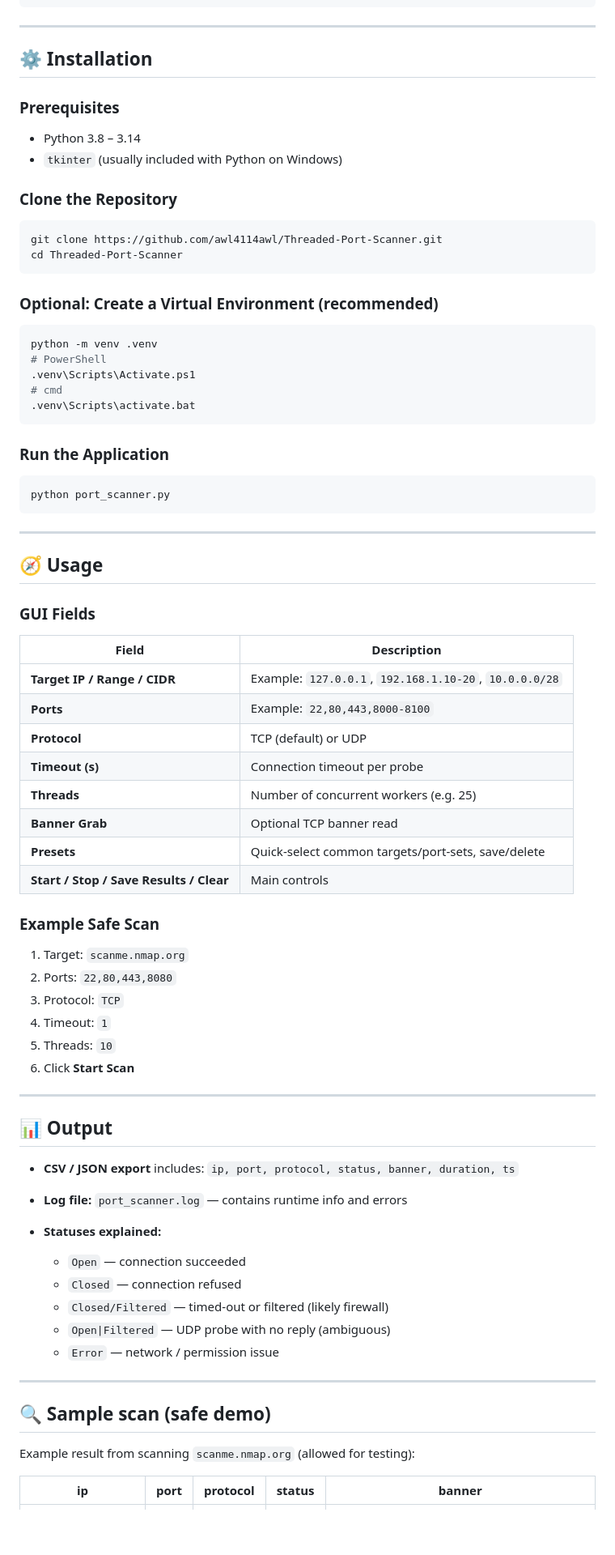
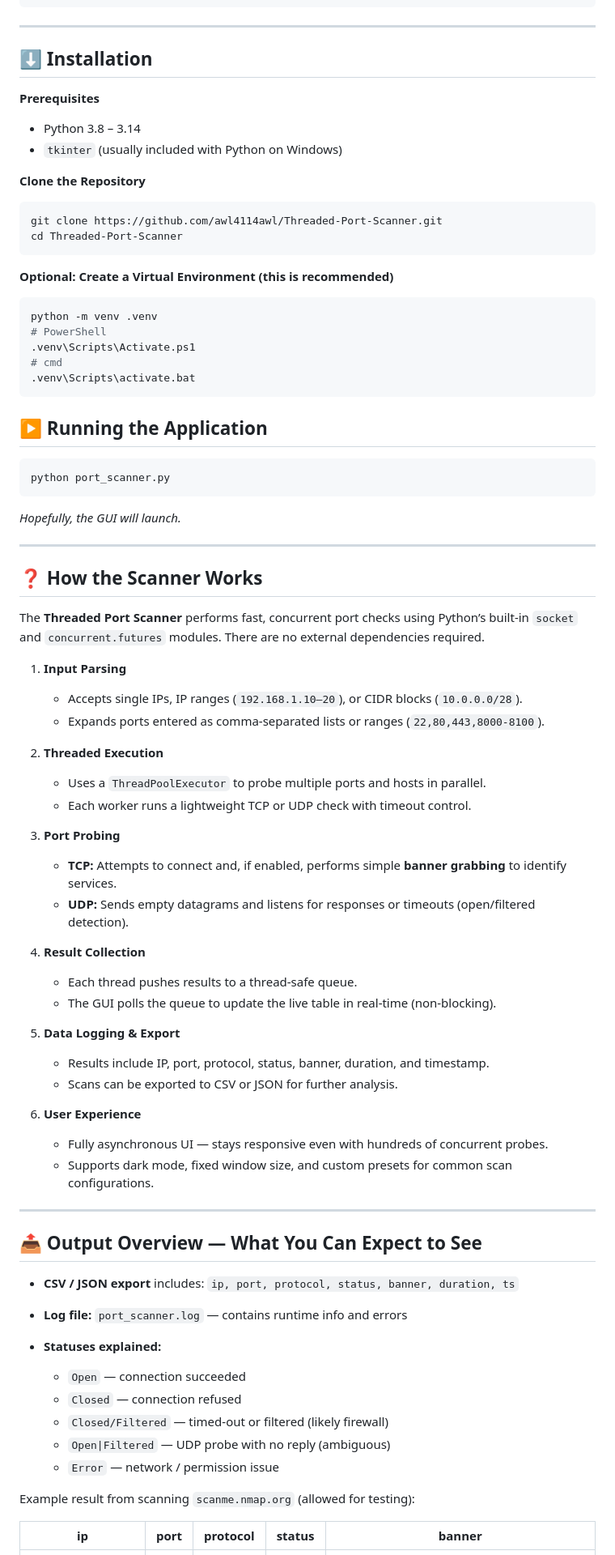
Before and after one commit to awl4114awl/Threaded-Port-Scanner, a Markdown page: README.md, the part around the change printed below. Shown: that part at 81% size. Drawn GitHub-style; blank space fills up the shorter version.

`````diff
--- a/README.md
+++ b/README.md
@@ -70,19 +69,19 @@ Threaded-Port-Scanner/
 
 ---
 
-## ⚙️ Installation
+## ⬇️ Installation
 
-### Prerequisites
+**Prerequisites**
 - Python 3.8 – 3.14
 - `tkinter` (usually included with Python on Windows)
 
-### Clone the Repository
+**Clone the Repository**
 ```bash
 git clone https://github.com/awl4114awl/Threaded-Port-Scanner.git
 cd Threaded-Port-Scanner
 ````
 
-### Optional: Create a Virtual Environment (recommended)
+**Optional: Create a Virtual Environment (this is recommended)**
 
 ```bash
 python -m venv .venv
@@ -92,41 +91,53 @@ python -m venv .venv
 .venv\Scripts\activate.bat
 ```
 
-### Run the Application
+## ▶️ Running the Application
 
 ```bash
 python port_scanner.py
 ```
 
----
-
-## 🧭 Usage
-
-### GUI Fields
-
-| Field                                   | Description                                            |
-| --------------------------------------- | ------------------------------------------------------ |
-| **Target IP / Range / CIDR**            | Example: `127.0.0.1`, `192.168.1.10-20`, `10.0.0.0/28` |
-| **Ports**                               | Example: `22,80,443,8000-8100`                         |
-| **Protocol**                            | TCP (default) or UDP                                   |
-| **Timeout (s)**                         | Connection timeout per probe                           |
-| **Threads**                             | Number of concurrent workers (e.g. 25)                 |
-| **Banner Grab**                         | Optional TCP banner read                               |
-| **Presets**                             | Quick-select common targets/port-sets, save/delete     |
-| **Start / Stop / Save Results / Clear** | Main controls                                          |
-
-### Example Safe Scan
-
-1. Target: `scanme.nmap.org`
-2. Ports: `22,80,443,8080`
-3. Protocol: `TCP`
-4. Timeout: `1`
-5. Threads: `10`
-6. Click **Start Scan**
+_Hopefully, the GUI will launch._
 
 ---
 
-## 📊 Output
+## ❓ How the Scanner Works
+
+The **Threaded Port Scanner** performs fast, concurrent port checks using Python’s built-in `socket` and `concurrent.futures` modules. There are no external dependencies required.
+
+1. **Input Parsing**
+
+   * Accepts single IPs, IP ranges (`192.168.1.10–20`), or CIDR blocks (`10.0.0.0/28`).
+   * Expands ports entered as comma-separated lists or ranges (`22,80,443,8000-8100`).
+
+2. **Threaded Execution**
+
+   * Uses a `ThreadPoolExecutor` to probe multiple ports and hosts in parallel.
+   * Each worker runs a lightweight TCP or UDP check with timeout control.
+
+3. **Port Probing**
+
+   * **TCP:** Attempts to connect and, if enabled, performs simple **banner grabbing** to identify services.
+   * **UDP:** Sends empty datagrams and listens for responses or timeouts (open/filtered detection).
+
+4. **Result Collection**
+
+   * Each thread pushes results to a thread-safe queue.
+   * The GUI polls the queue to update the live table in real-time (non-blocking).
+
+5. **Data Logging & Export**
+
+   * Results include IP, port, protocol, status, banner, duration, and timestamp.
+   * Scans can be exported to CSV or JSON for further analysis.
+
+6. **User Experience**
+
+   * Fully asynchronous UI — stays responsive even with hundreds of concurrent probes.
+   * Supports dark mode, fixed window size, and custom presets for common scan configurations.
+
+---
+
+## 📤 Output Overview — What You Can Expect to See
 
 * **CSV / JSON export** includes: `ip, port, protocol, status, banner, duration, ts`
 * **Log file:** `port_scanner.log` — contains runtime info and errors
@@ -137,10 +148,6 @@ python port_scanner.py
   * `Closed/Filtered` — timed-out or filtered (likely firewall)
   * `Open|Filtered` — UDP probe with no reply (ambiguous)
   * `Error` — network / permission issue
-
----
-
-## 🔍 Sample scan (safe demo)
 
 Example result from scanning `scanme.nmap.org` (allowed for testing):
 
`````
Also changed, not shown: other parts of README.md (+7 -80 lines).
